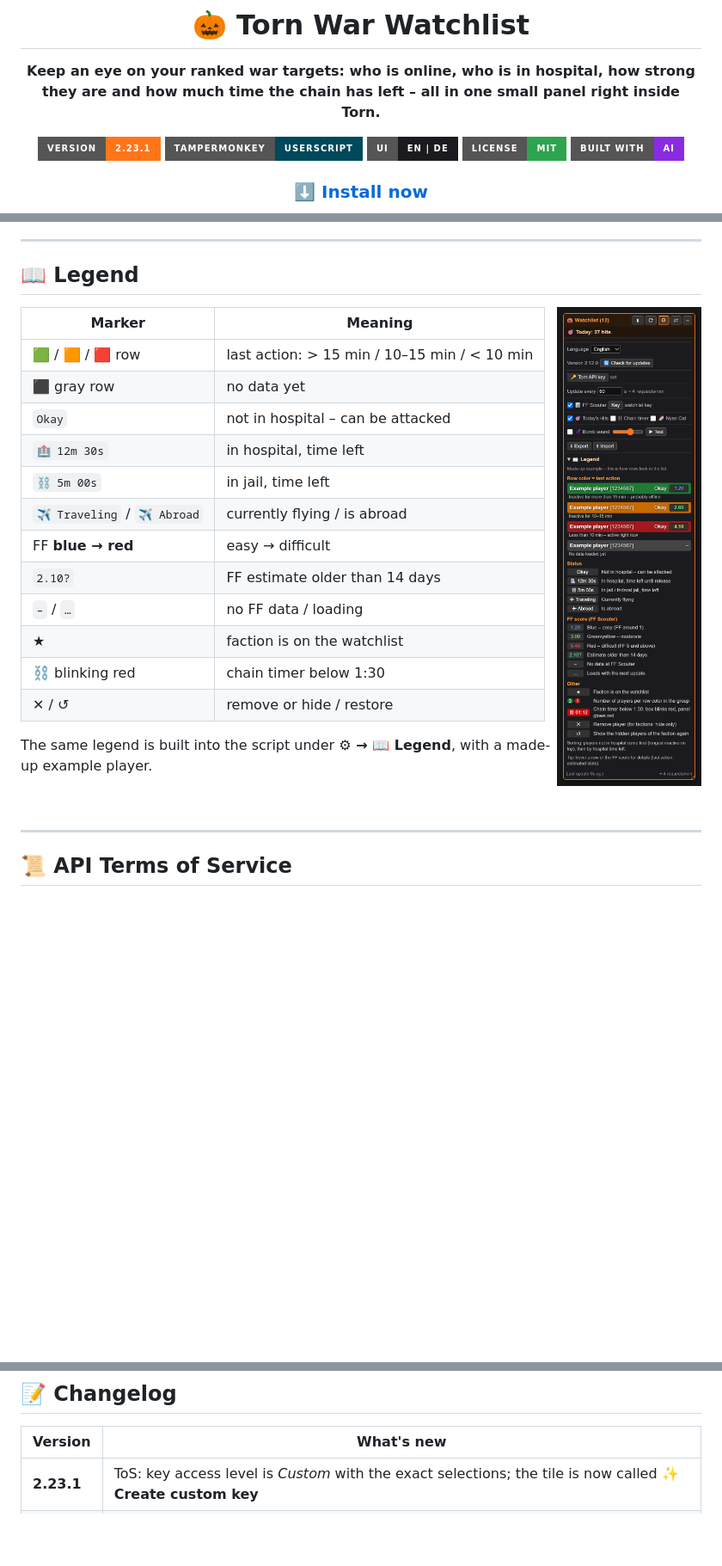
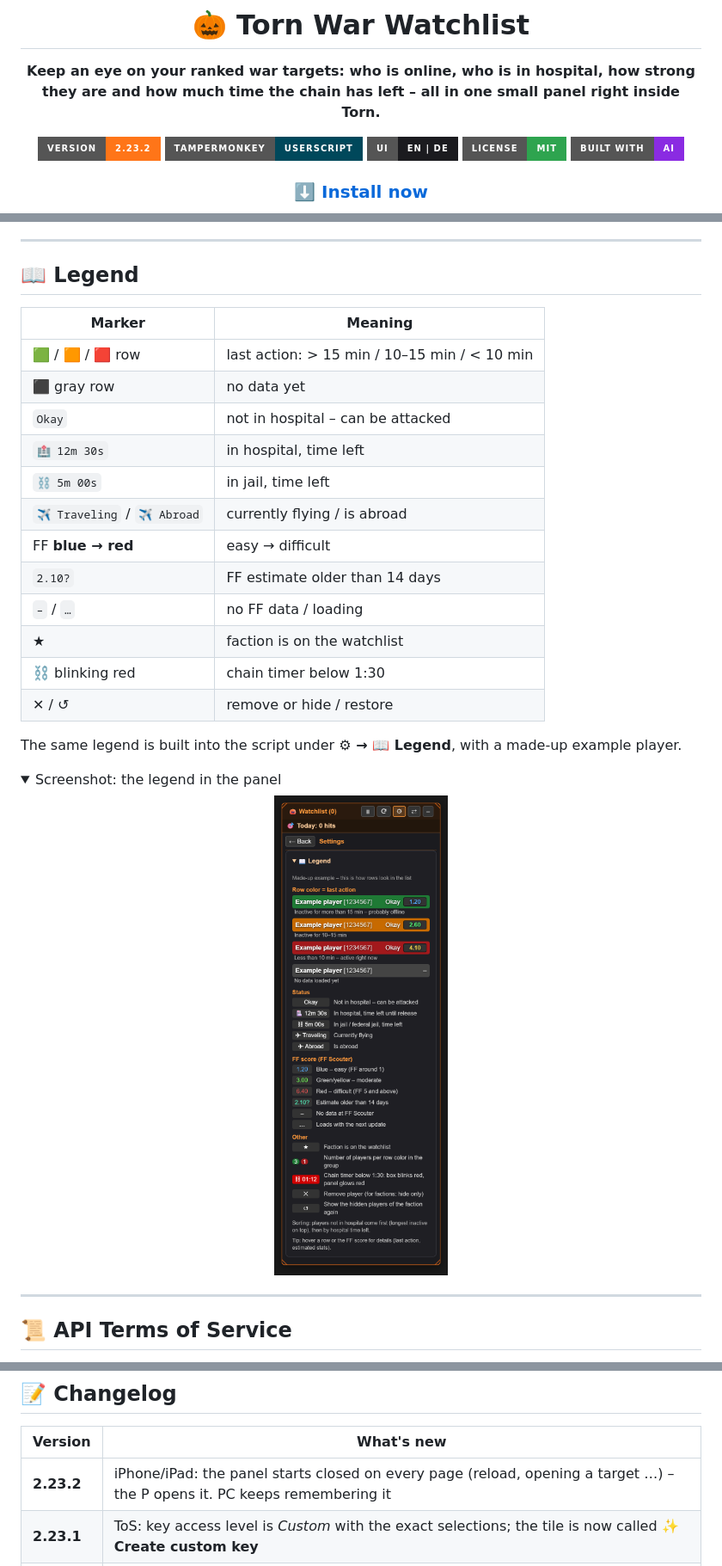
Before and after one commit to Provadis/prvds-torn-tool, a Markdown page: README.md, 3 parts joined by grey strips. Shown at 86% size. Rendered like a GitHub page; pictures changed too: docs/images/legend.png; folded sections open; badges without logos; blank space fills up the shorter version.

Commit message:
iPhone: panel starts closed on every page; README legend layout fixed (2.23.2)
Co-Authored-By: Claude Opus 5.5 <noreply@anthropic.com>

```diff
--- a/README.md
+++ b/README.md
@@ -4,7 +4,7 @@
 
 **Keep an eye on your ranked war targets: who is online, who is in hospital, how strong they are and how much time the chain has left – all in one small panel right inside Torn.**
 
-[![Version](https://img.shields.io/badge/version-2.23.1-ff7518?style=for-the-badge)](https://raw.githubusercontent.com/Provadis/torn-war-watchlist/main/torn-war-watchlist.user.js)
+[![Version](https://img.shields.io/badge/version-2.23.2-ff7518?style=for-the-badge)](https://raw.githubusercontent.com/Provadis/torn-war-watchlist/main/torn-war-watchlist.user.js)
 [![Tampermonkey](https://img.shields.io/badge/Tampermonkey-Userscript-00485B?style=for-the-badge&logo=tampermonkey&logoColor=white)](https://www.tampermonkey.net/)
 [![Language](https://img.shields.io/badge/UI-EN%20%7C%20DE-1b1b1f?style=for-the-badge)](#-settings--language)
 [![License](https://img.shields.io/badge/license-MIT-2ea44f?style=for-the-badge)](LICENSE)
@@ -187,8 +187,6 @@ More ways the script saves calls:
 
 ## 📖 Legend
 
-<img align="right" src="docs/images/legend.png" width="280" alt="Legend in the settings">
-
 | Marker | Meaning |
 |---|---|
 | 🟩 / 🟧 / 🟥 row | last action: > 15 min / 10–15 min / < 10 min |
@@ -206,7 +204,10 @@ More ways the script saves calls:
 
 The same legend is built into the script under **⚙ → 📖 Legend**, with a made-up example player.
 
-<br clear="right">
+<details>
+<summary>Screenshot: the legend in the panel</summary>
+<p align="center"><img src="docs/images/legend.png" width="300" alt="Legend in the settings"></p>
+</details>
 
 ---
 
@@ -302,6 +303,7 @@ The script restores its browser backup automatically. If something is still miss
 
 | Version | What's new |
 |---|---|
+| **2.23.2** | iPhone/iPad: the panel starts closed on every page (reload, opening a target …) – the P opens it. PC keeps remembering it |
 | **2.23.1** | ToS: key access level is *Custom* with the exact selections; the tile is now called **✨ Create custom key** |
 | **2.23.0** | **✨ Create custom key** in the settings opens Torn's pre-filled key form with only the needed access; key prompts and settings show how the key is used (API ToS) |
 | **2.22.1** | Smoother on iPhone: panel no longer resizes while Safari's address bar slides, honor images keep their space before loading, lists don't pull the page along at their ends, far less background work |
```
Also changed, not shown: other parts of README.md (+1 -1 lines), 1 other file.
